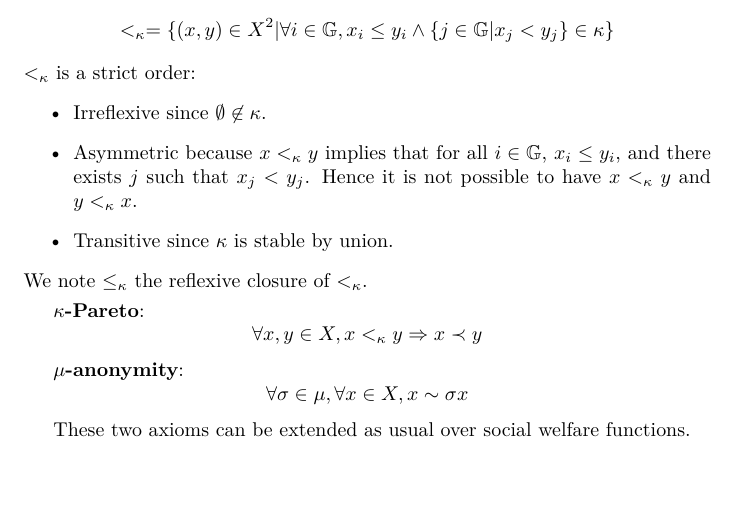
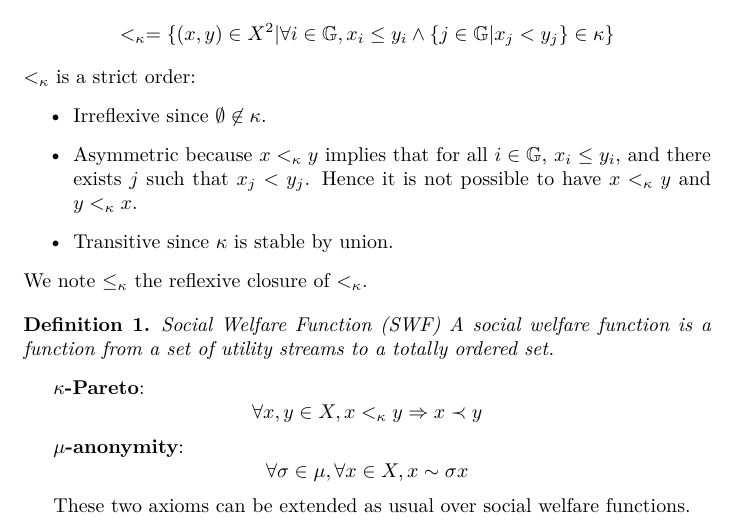
Before and after one commit to nicomarg/IntergenerationalEquityResults, a LaTeX document (src/new_results.tex): part of page 1 of 5, cut so that both start at the same text, the shorter picture padded with empty space. Compiled offline with pdfLaTeX.

Commit message:
Définition SWF

```diff
--- a/src/new_results.tex
+++ b/src/new_results.tex
@@ -9,6 +9,8 @@
 \newcommand{\G}{\mathbb{G}}
 
 \newtheorem{theorem}{Theorem}
+\newtheorem{lemma}{Lemma}
+\newtheorem{definition}{Definition}
 
 \title{Extending results for an arbitrary set of generations}
 \author{}
@@ -39,6 +41,11 @@ $<_\kappa$ is a strict order:
   \item Transitive since $\kappa$ is stable by union.
 \end{itemize}
 We note $\leq_\kappa$ the reflexive closure of $<_\kappa$.\smallskip\par
+
+\begin{definition}{Social Welfare Function (SWF)}
+  A social welfare function is a function from a set of utility streams
+  to a totally ordered set.
+\end{definition}
 
 \textbf{$\kappa$-Pareto}:
 \[\forall x,y\in X, x <_\kappa y \Rightarrow x \prec y\]
```
